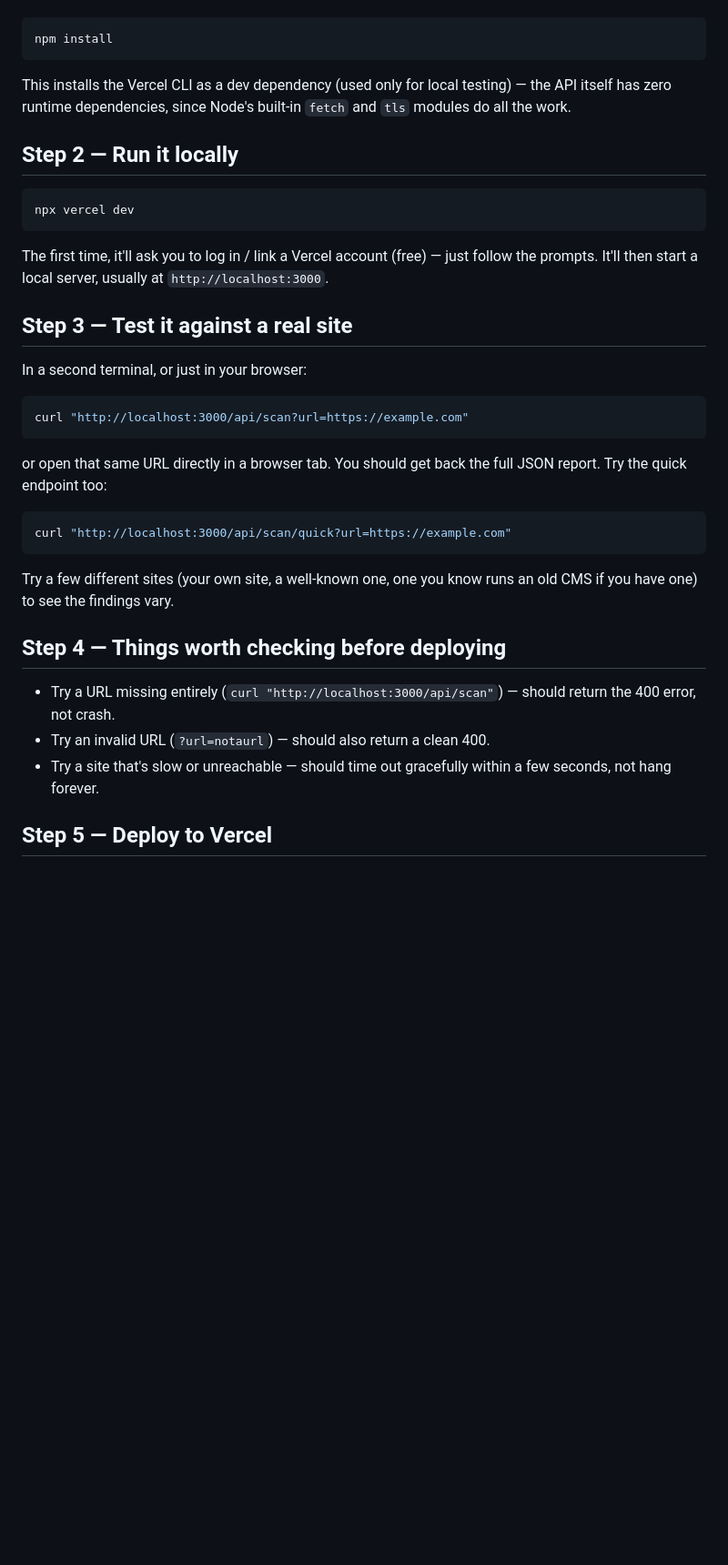
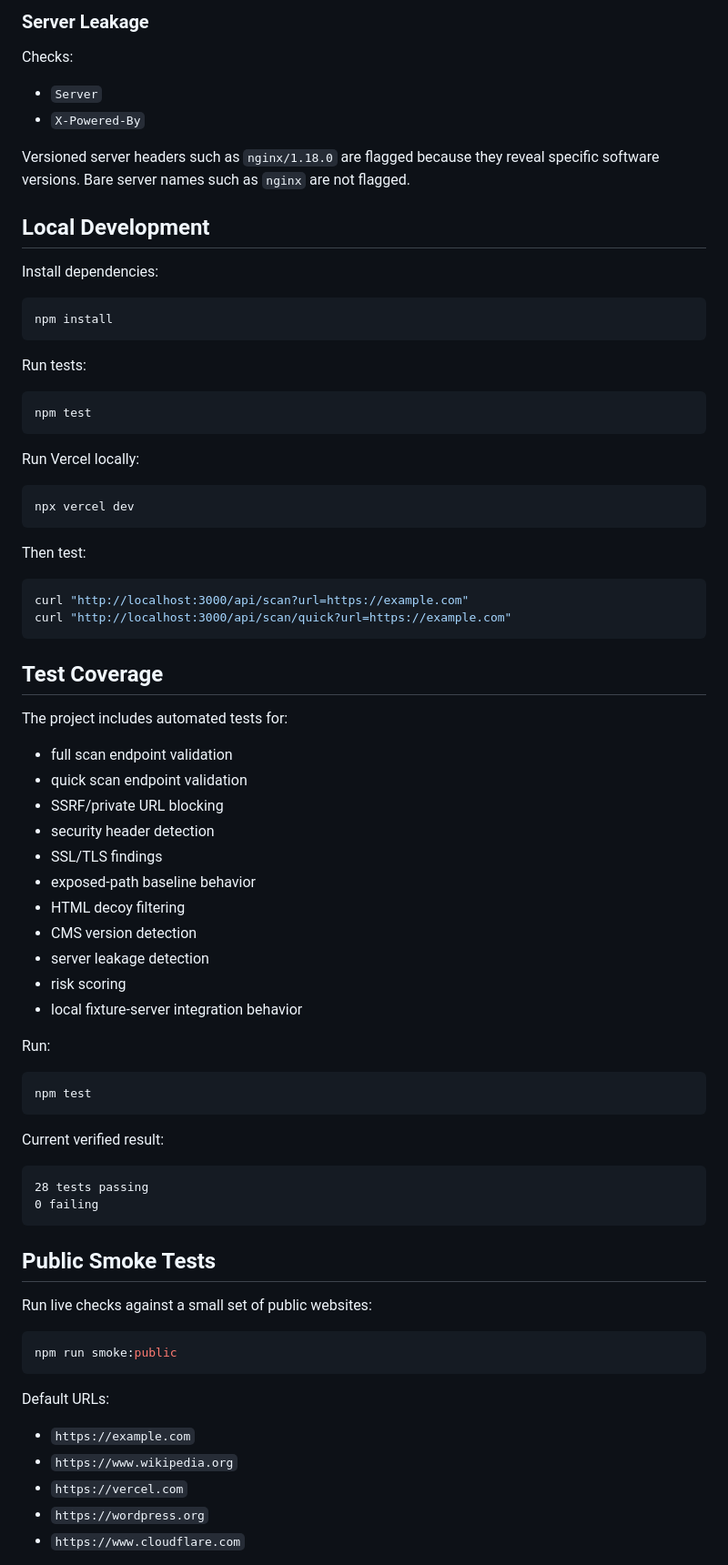
Before and after one commit to OnkarDsharma/website-security-api, a Markdown page: README.md, the part around one of its changes. Shown at 91% size. Drawn GitHub-style; blank space fills up the shorter version.

````diff
--- a/README.md
+++ b/README.md
@@ -28,38 +223,81 @@ On your own machine, in this project folder:
+### Server Leakage
+
+Checks:
+
+- `Server`
+- `X-Powered-By`
+
+Versioned server headers such as `nginx/1.18.0` are flagged because they reveal specific software versions. Bare server names such as `nginx` are not flagged.
+
+## Local Development
+
+Install dependencies:
 
 ```bash
 npm install
 ```
 
-This installs the Vercel CLI as a dev dependency (used only for local testing) — the API itself has zero runtime dependencies, since Node's built-in `fetch` and `tls` modules do all the work.
+Run tests:
 
-## Step 2 — Run it locally
+```bash
+npm test
+```
+
+Run Vercel locally:
 
 ```bash
 npx vercel dev
 ```
 
-The first time, it'll ask you to log in / link a Vercel account (free) — just follow the prompts. It'll then start a local server, usually at `http://localhost:3000`.
-
-## Step 3 — Test it against a real site
-
-In a second terminal, or just in your browser:
+Then test:
 
 ```bash
 curl "http://localhost:3000/api/scan?url=https://example.com"
-```
-
-or open that same URL directly in a browser tab. You should get back the full JSON report. Try the quick endpoint too:
-
-```bash
 curl "http://localhost:3000/api/scan/quick?url=https://example.com"
 ```
 
-Try a few different sites (your own site, a well-known one, one you know runs an old CMS if you have one) to see the findings vary.
+## Test Coverage
 
-## Step 4 — Things worth checking before deploying
+The project includes automated tests for:
 
-- Try a URL missing entirely (`curl "http://localhost:3000/api/scan"`) — should return the 400 error, not crash.
-- Try an invalid URL (`?url=notaurl`) — should also return a clean 400.
-- Try a site that's slow or unreachable — should time out gracefully within a few seconds, not hang forever.
+- full scan endpoint validation
+- quick scan endpoint validation
+- SSRF/private URL blocking
+- security header detection
+- SSL/TLS findings
+- exposed-path baseline behavior
+- HTML decoy filtering
+- CMS version detection
+- server leakage detection
+- risk scoring
+- local fixture-server integration behavior
 
-## Step 5 — Deploy to Vercel
+Run:
+
+```bash
+npm test
+```
+
+Current verified result:
+
+```text
+28 tests passing
+0 failing
+```
+
+## Public Smoke Tests
+
+Run live checks against a small set of public websites:
+
+```bash
+npm run smoke:public
+```
+
+Default URLs:
+
+- `https://example.com`
+- `https://www.wikipedia.org`
+- `https://vercel.com`
+- `https://wordpress.org`
+- `https://www.cloudflare.com`
+
````
Also changed, not shown: other parts of README.md (+278 -24 lines).
